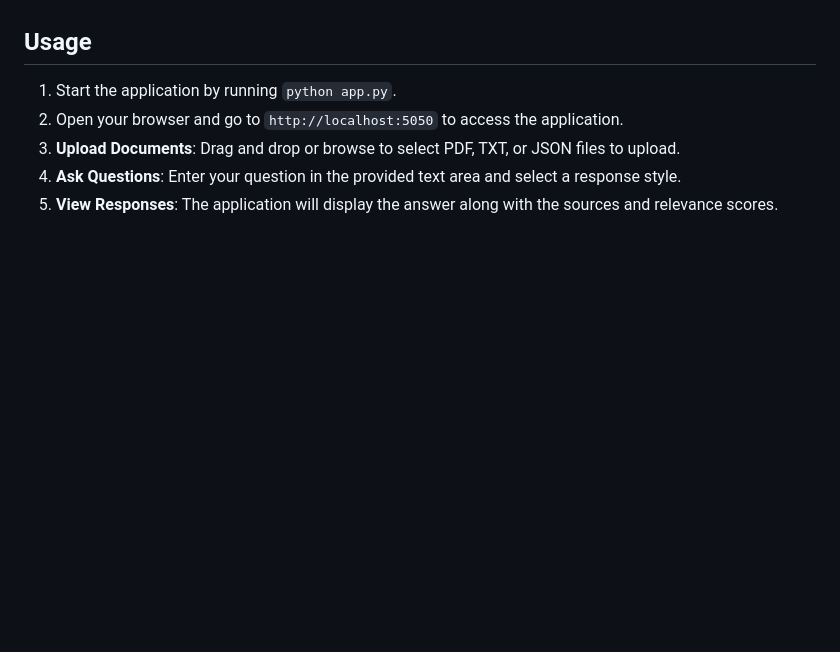
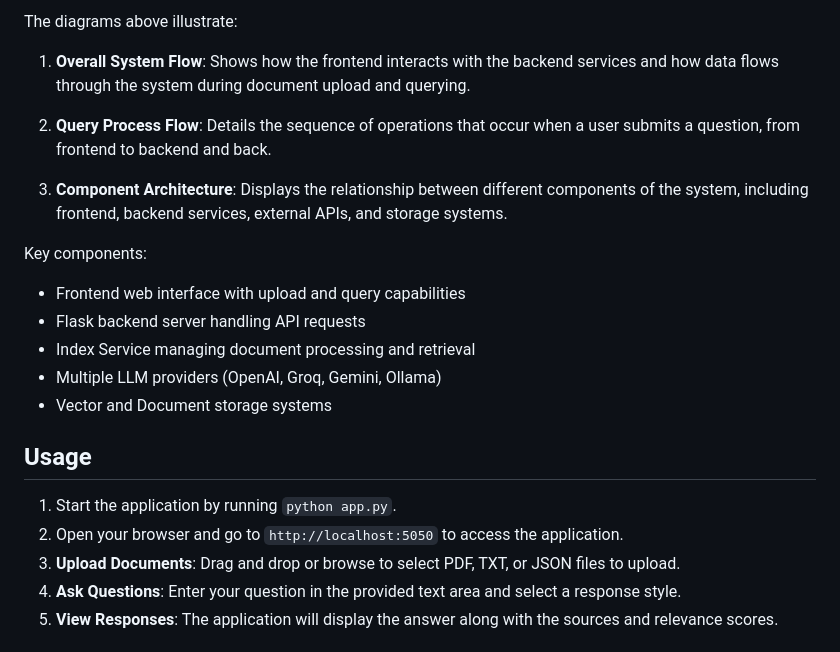
Before and after one commit to sha0h0ng/simple_rag_app, a Markdown page: README.md, the part around one of its changes. Rendered like a GitHub page; blank space fills up the shorter version.

Commit message:
Added diagrams

```diff
--- a/README.md
+++ b/README.md
@@ -81,3 +203,19 @@ You can modify the `config.py` file to change the behavior of the application, s
+The diagrams above illustrate:
+
+1. **Overall System Flow**: Shows how the frontend interacts with the backend services and how data flows through the system during document upload and querying.
+
+2. **Query Process Flow**: Details the sequence of operations that occur when a user submits a question, from frontend to backend and back.
+
+3. **Component Architecture**: Displays the relationship between different components of the system, including frontend, backend services, external APIs, and storage systems.
+
+Key components:
+
+- Frontend web interface with upload and query capabilities
+- Flask backend server handling API requests
+- Index Service managing document processing and retrieval
+- Multiple LLM providers (OpenAI, Groq, Gemini, Ollama)
+- Vector and Document storage systems
+
 ## Usage
 
 1. Start the application by running `python app.py`.
```
Also changed, not shown: other parts of README.md (+122 -0 lines).
